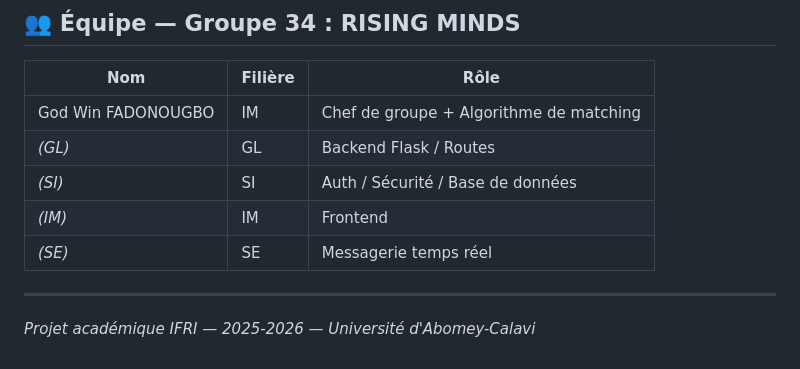
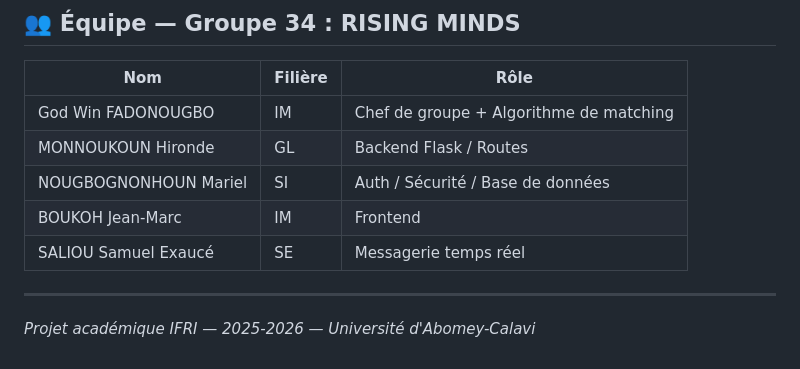
Before and after one commit to Real-Win/PIL1_2526_34, a Markdown page: README.md, the part around the change. Drawn GitHub-style.

```diff
--- a/README.md
+++ b/README.md
@@ -127,10 +127,10 @@ python run.py
 | Nom | Filière | Rôle |
 |-----|---------|------|
 | God Win FADONOUGBO | IM | Chef de groupe + Algorithme de matching |
-| *(GL)* | GL | Backend Flask / Routes |
-| *(SI)* | SI | Auth / Sécurité / Base de données |
-| *(IM)* | IM | Frontend |
-| *(SE)* | SE | Messagerie temps réel |
+| MONNOUKOUN Hironde | GL | Backend Flask / Routes |
+| NOUGBOGNONHOUN Mariel | SI | Auth / Sécurité / Base de données |
+| BOUKOH Jean-Marc | IM | Frontend |
+| SALIOU Samuel Exaucé | SE | Messagerie temps réel |
 
 ---
 
```
